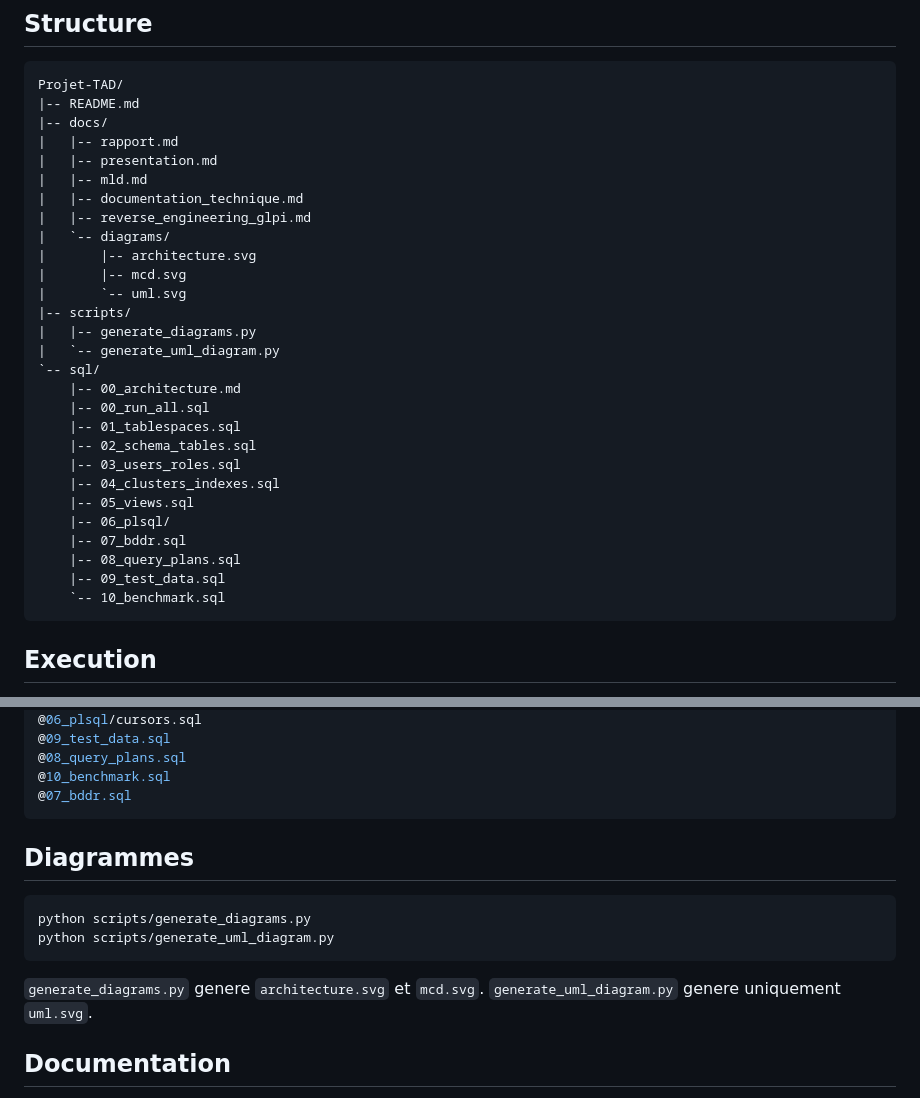
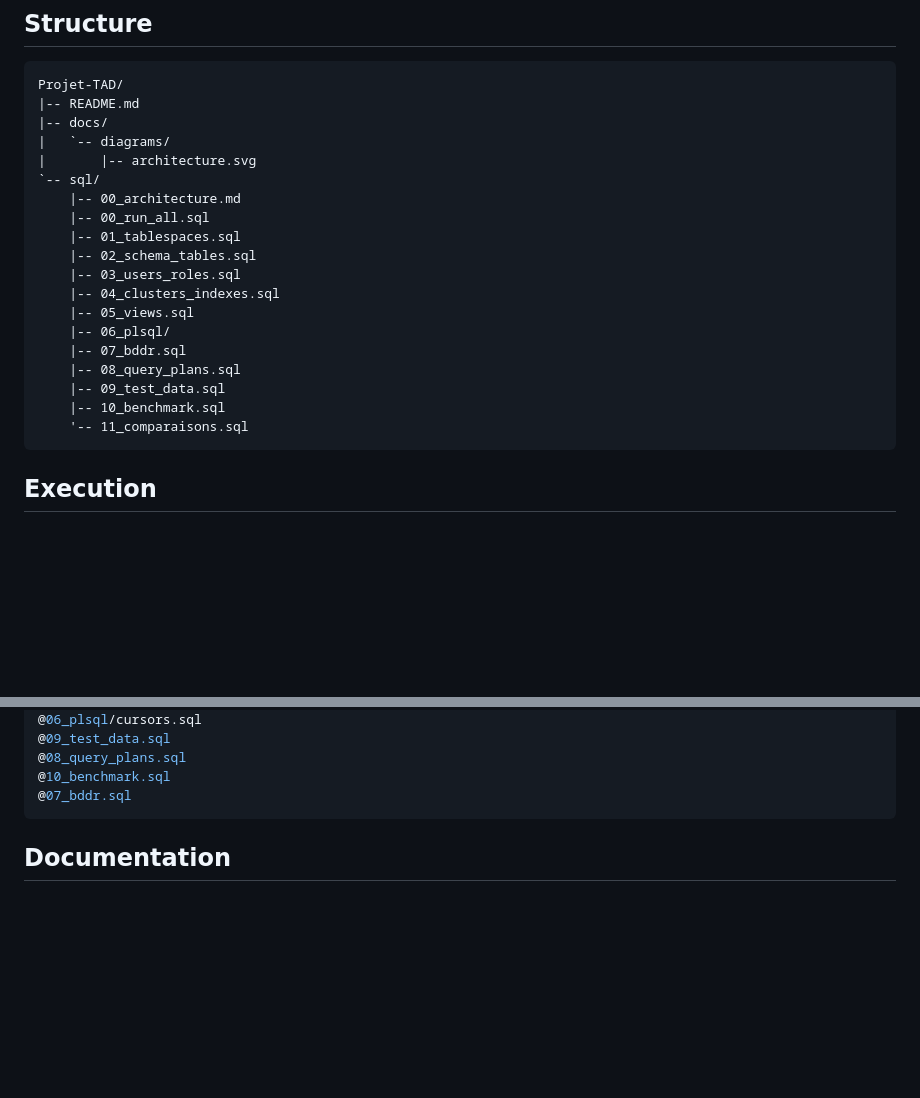
Before and after one commit to Spydertnt/Projet-TAD, a Markdown page: README.md, 2 parts joined by grey strips. GitHub-like rendering; blank space fills up the shorter version.

Commit message:
Clean up README and update project structure
Removed unused files from the project structure and updated the execution section.

````diff
--- a/README.md
+++ b/README.md
@@ -39,18 +39,8 @@ La BDDR est simulee sur un seul PC avec deux utilisateurs Oracle locaux.
 Projet-TAD/
 |-- README.md
 |-- docs/
-|   |-- rapport.md
-|   |-- presentation.md
-|   |-- mld.md
-|   |-- documentation_technique.md
-|   |-- reverse_engineering_glpi.md
 |   `-- diagrams/
 |       |-- architecture.svg
-|       |-- mcd.svg
-|       `-- uml.svg
-|-- scripts/
-|   |-- generate_diagrams.py
-|   `-- generate_uml_diagram.py
 `-- sql/
     |-- 00_architecture.md
     |-- 00_run_all.sql
@@ -63,7 +53,8 @@ Projet-TAD/
     |-- 07_bddr.sql
     |-- 08_query_plans.sql
     |-- 09_test_data.sql
-    `-- 10_benchmark.sql
+    |-- 10_benchmark.sql
+    '-- 11_comparaisons.sql
 ```
 
 ## Execution
@@ -92,15 +83,6 @@ Execution fichier par fichier :
 @10_benchmark.sql
 @07_bddr.sql
 ```
-
-## Diagrammes
-
-```bash
-python scripts/generate_diagrams.py
-python scripts/generate_uml_diagram.py
-```
-
-`generate_diagrams.py` genere `architecture.svg` et `mcd.svg`. `generate_uml_diagram.py` genere uniquement `uml.svg`.
 
 ## Documentation
 
````
